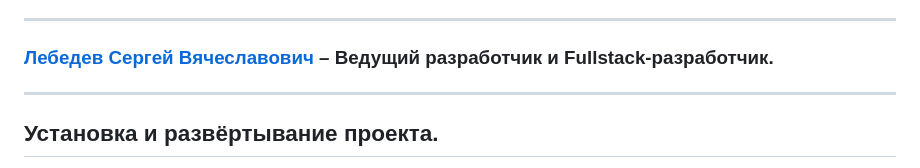
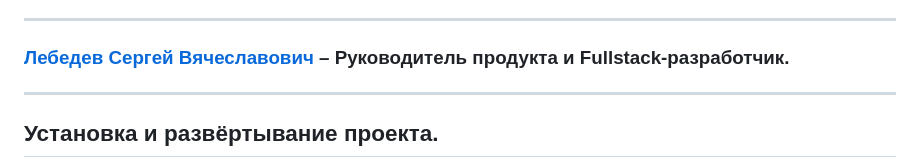
Before and after one commit to LebedevSergeyVach/AstroAxis, a Markdown page: README.md, the part around the change. Drawn GitHub-style.

```diff
--- a/README.md
+++ b/README.md
@@ -51,7 +51,7 @@ AstroAxis - android приложение-справочник для помощ
 
 ___
 
-### [Лебедев Сергей Вячеславович](https://github.com/LebedevSergeyVach) – Ведущий разработчик и Fullstack-разработчик.
+### [Лебедев Сергей Вячеславович](https://github.com/LebedevSergeyVach) – Руководитель продукта и Fullstack-разработчик.
 
 ---
 
```
